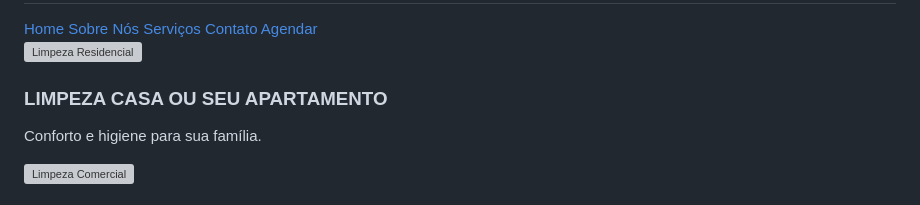
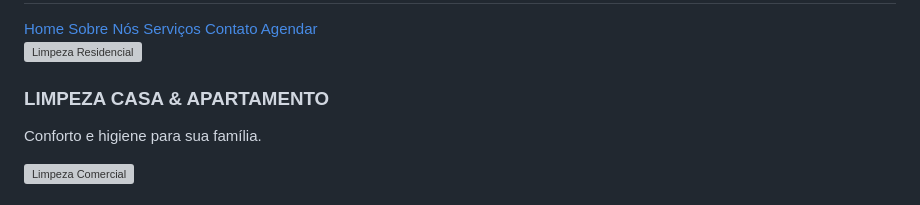
Before and after one commit to Leand90/serviceslimpster, a Markdown page: README.md, the part around the change. GitHub-like rendering; grey boxes are pictures that could not be loaded.

```diff
--- a/README.md
+++ b/README.md
@@ -349,7 +349,7 @@ footer p {
         <div class="slide">
             <img src="comercial.png" alt="Limpeza Residencial">
             <div class="caption">
-                <h3>LIMPEZA  CASA OU SEU APARTAMENTO</h3>
+                <h3>LIMPEZA CASA & APARTAMENTO</h3>
                 <p>Conforto e higiene para sua família.</p>
             </div>
         </div>
```
